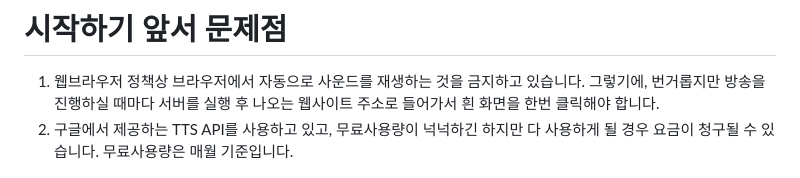
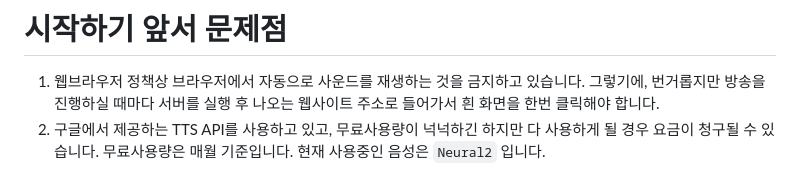
Before and after one commit to westreed/ChzzkBot, a Markdown page: README.md, the part around the change. Rendered like a GitHub page.

```diff
--- a/README.md
+++ b/README.md
@@ -6,7 +6,7 @@
 # 시작하기 앞서 문제점
 
 1. 웹브라우저 정책상 브라우저에서 자동으로 사운드를 재생하는 것을 금지하고 있습니다. 그렇기에, 번거롭지만 방송을 진행하실 때마다 서버를 실행 후 나오는 웹사이트 주소로 들어가서 흰 화면을 한번 클릭해야 합니다.
-2. 구글에서 제공하는 TTS API를 사용하고 있고, 무료사용량이 넉넉하긴 하지만 다 사용하게 될 경우 요금이 청구될 수 있습니다. 무료사용량은 매월 기준입니다.
+2. 구글에서 제공하는 TTS API를 사용하고 있고, 무료사용량이 넉넉하긴 하지만 다 사용하게 될 경우 요금이 청구될 수 있습니다. 무료사용량은 매월 기준입니다. 현재 사용중인 음성은 `Neural2` 입니다.
 
 ![](./readme/price.png)
 
```
